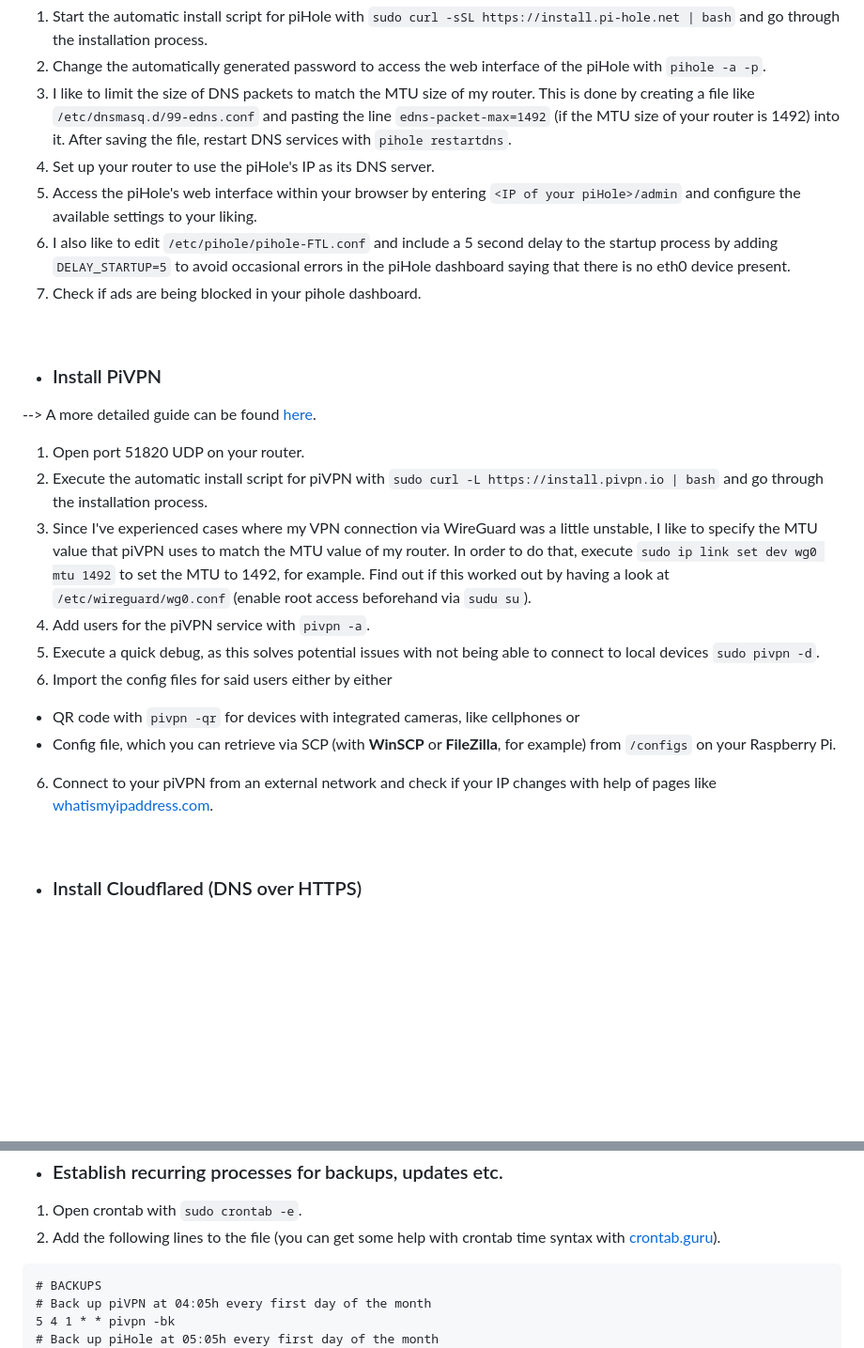
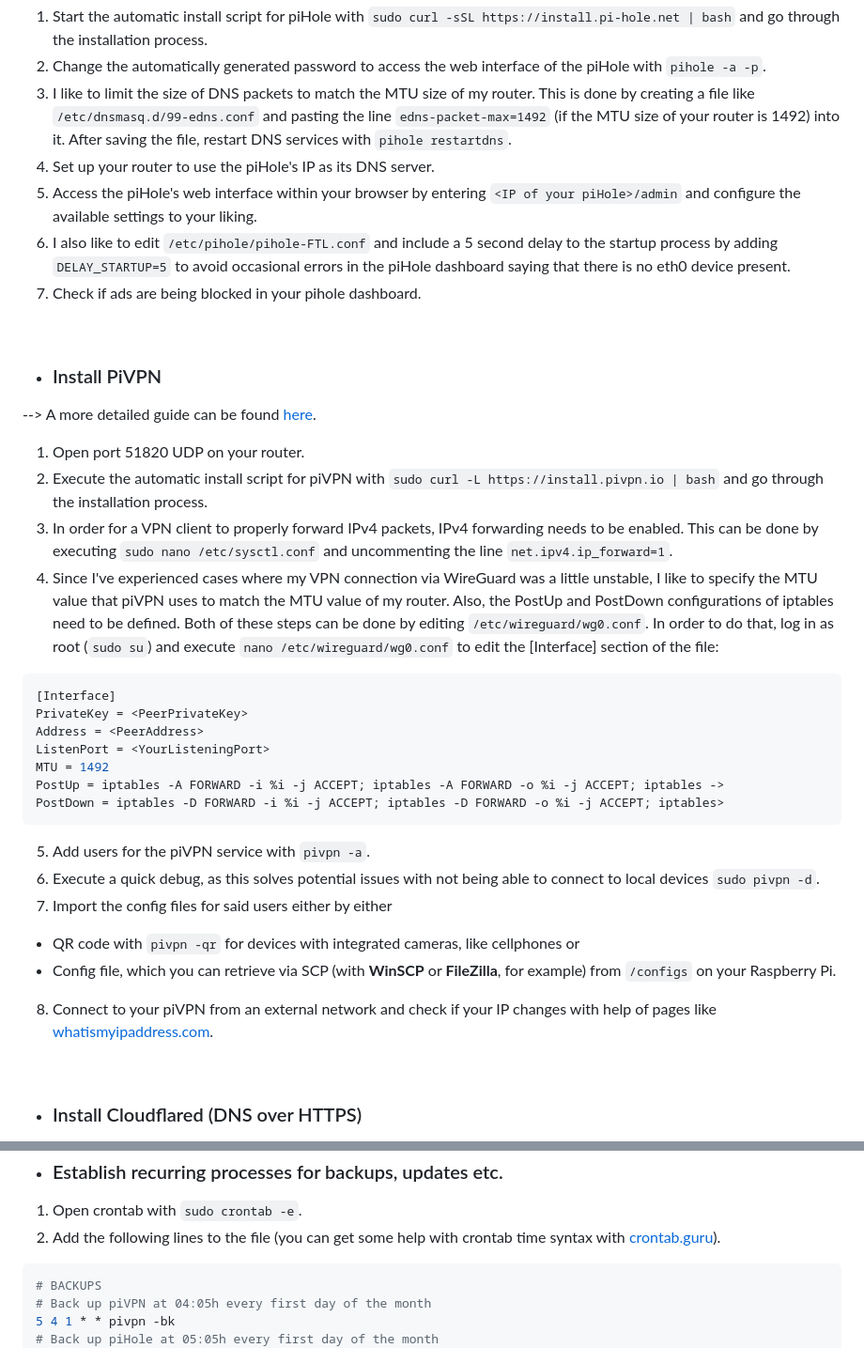
Before and after one commit to chriskalv/piNET, a Markdown page: README.md, 2 parts joined by grey strips. Shown at 94% size. GitHub-like rendering; blank space fills up the shorter version.

````diff
--- a/README.md
+++ b/README.md
@@ -30,10 +30,10 @@ Then, establish a connection via SSH and update/upgrade your system with `sudo a
 1. Start the automatic install script for piHole with `sudo curl -sSL https://install.pi-hole.net | bash` and go through the installation process.
 2. Change the automatically generated password to access the web interface of the piHole with `pihole -a -p`.
 3. I like to limit the size of DNS packets to match the MTU size of my router. This is done by creating a file like `/etc/dnsmasq.d/99-edns.conf` and pasting the line `edns-packet-max=1492` (if the MTU size of your router is 1492) into it. After saving the file, restart DNS services with `pihole restartdns`.
-3. Set up your router to use the piHole's IP as its DNS server.
-4. Access the piHole's web interface within your browser by entering `<IP of your piHole>/admin` and configure the available settings to your liking.
-5. I also like to edit `/etc/pihole/pihole-FTL.conf` and include a 5 second delay to the startup process by adding `DELAY_STARTUP=5` to avoid occasional errors in the piHole dashboard saying that there is no eth0 device present.
-6. Check if ads are being blocked in your pihole dashboard.
+5. Set up your router to use the piHole's IP as its DNS server.
+6. Access the piHole's web interface within your browser by entering `<IP of your piHole>/admin` and configure the available settings to your liking.
+7. I also like to edit `/etc/pihole/pihole-FTL.conf` and include a 5 second delay to the startup process by adding `DELAY_STARTUP=5` to avoid occasional errors in the piHole dashboard saying that there is no eth0 device present.
+8. Check if ads are being blocked in your pihole dashboard.
 
 <br>
 
@@ -41,13 +41,23 @@ Then, establish a connection via SSH and update/upgrade your system with `sudo a
 --> A more detailed guide can be found [here](https://www.crosstalksolutions.com/pivpn-wireguard-complete-setup-2022).
 1. Open port 51820 UDP on your router.
 2. Execute the automatic install script for piVPN with `sudo curl -L https://install.pivpn.io | bash` and go through the installation process.
-3. Since I've experienced cases where my VPN connection via WireGuard was a little unstable, I like to specify the MTU value that piVPN uses to match the MTU value of my router. In order to do that, execute `sudo ip link set dev wg0 mtu 1492` to set the MTU to 1492, for example. Find out if this worked out by having a look at `/etc/wireguard/wg0.conf` (enable root access beforehand via `sudu su`).
-3. Add users for the piVPN service with `pivpn -a`.
-4. Execute a quick debug, as this solves potential issues with not being able to connect to local devices `sudo pivpn -d`.
-5. Import the config files for said users either by either
+3. In order for a VPN client to properly forward IPv4 packets, IPv4 forwarding needs to be enabled. This can be done by executing `sudo nano /etc/sysctl.conf` and uncommenting the line `net.ipv4.ip_forward=1`.
+4. Since I've experienced cases where my VPN connection via WireGuard was a little unstable, I like to specify the MTU value that piVPN uses to match the MTU value of my router. Also, the PostUp and PostDown configurations of iptables need to be defined. Both of these steps can be done by editing `/etc/wireguard/wg0.conf`. In order to do that, log in as root (`sudo su`) and execute `nano /etc/wireguard/wg0.conf` to edit the [Interface] section of the file:
+```python
+[Interface]
+PrivateKey = <PeerPrivateKey>
+Address = <PeerAddress>
+ListenPort = <YourListeningPort>
+MTU = 1492
+PostUp = iptables -A FORWARD -i %i -j ACCEPT; iptables -A FORWARD -o %i -j ACCEPT; iptables ->
+PostDown = iptables -D FORWARD -i %i -j ACCEPT; iptables -D FORWARD -o %i -j ACCEPT; iptables>
+```
+5. Add users for the piVPN service with `pivpn -a`.
+6. Execute a quick debug, as this solves potential issues with not being able to connect to local devices `sudo pivpn -d`.
+7. Import the config files for said users either by either
   + QR code with `pivpn -qr` for devices with integrated cameras, like cellphones or
   + Config file, which you can retrieve via SCP (with <b>WinSCP</b> or <b>FileZilla</b>, for example) from `/configs` on your Raspberry Pi.
-6. Connect to your piVPN from an external network and check if your IP changes with help of pages like [whatismyipaddress.com](https://whatismyipaddress.com/).
+8. Connect to your piVPN from an external network and check if your IP changes with help of pages like [whatismyipaddress.com](https://whatismyipaddress.com/).
 
 <br>
 
@@ -78,7 +88,7 @@ sudo python3 adafruit-pitft.py --display=35r --rotation=270 --install-type=conso
 + ### Establish recurring processes for backups, updates etc.
 1. Open crontab with `sudo crontab -e`.
 2. Add the following lines to the file (you can get some help with crontab time syntax with [crontab.guru](https://crontab.guru/)).
-```
+```yaml
 # BACKUPS
 # Back up piVPN at 04:05h every first day of the month
 5 4 1 * * pivpn -bk
````
